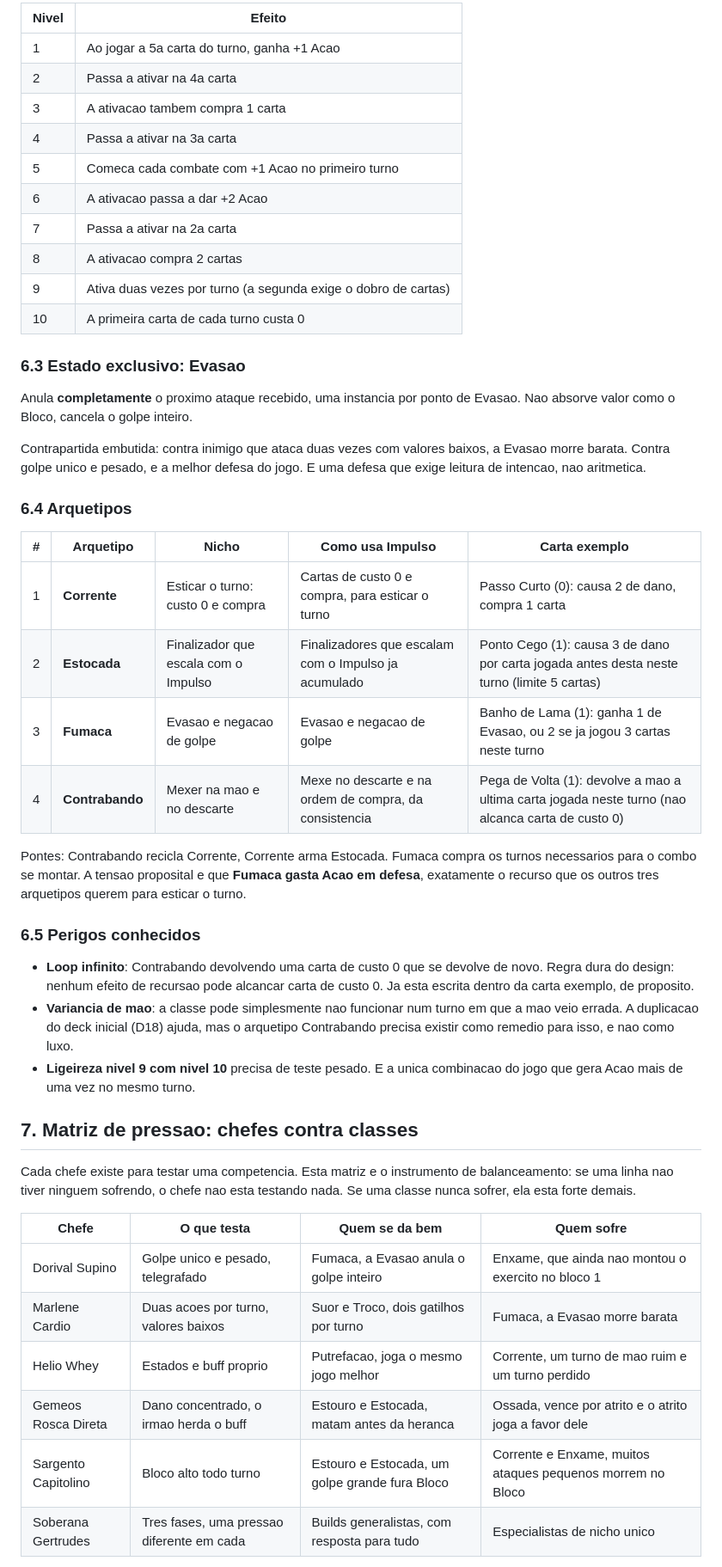
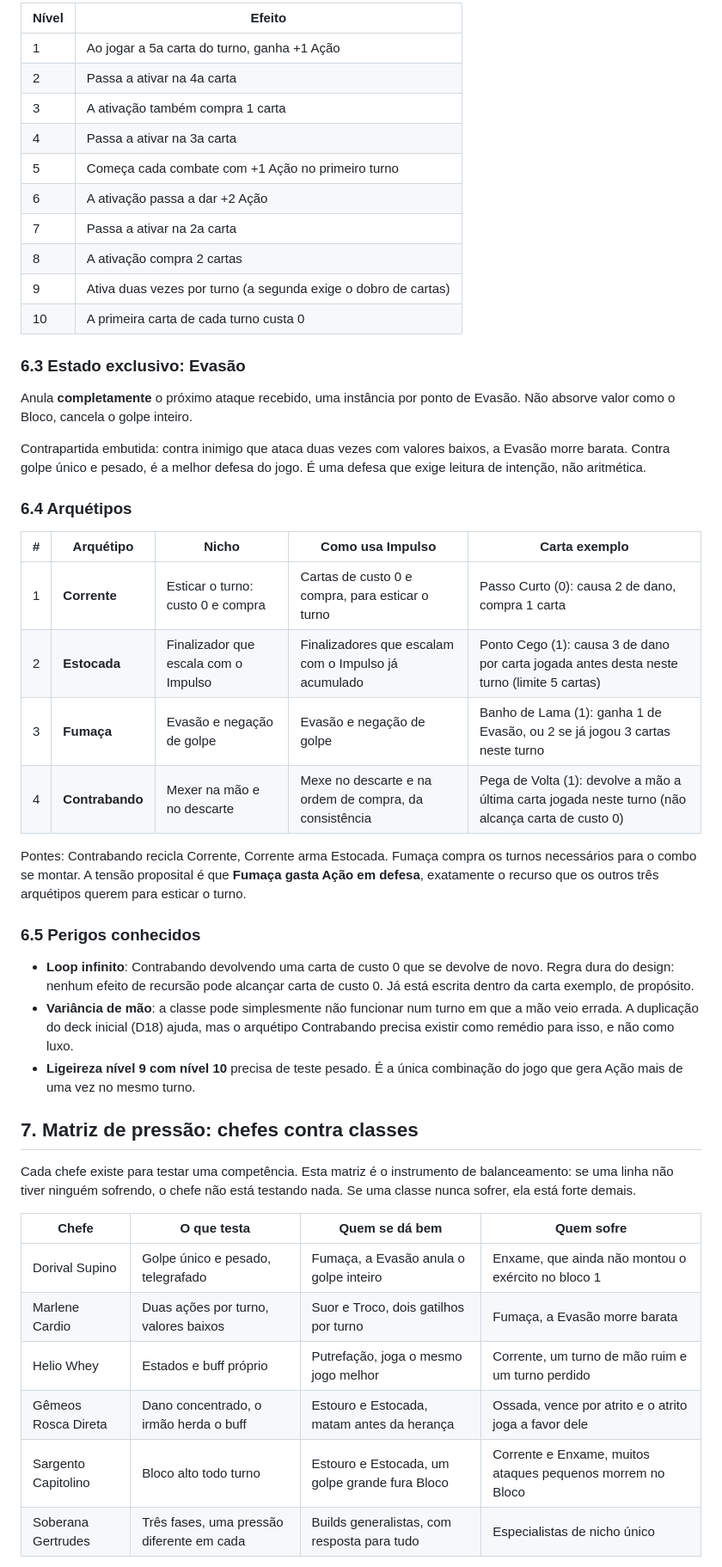
Before and after one commit to rbrecci/CapiTower, a Markdown page: docs/02-classes-e-arquetipos.md, the part around one of its changes. Shown at 86% size. Drawn GitHub-style.

Commit message:
Corrige acentuacao das classes e arquetipos

```diff
--- a/docs/02-classes-e-arquetipos.md
+++ b/docs/02-classes-e-arquetipos.md
@@ -220,62 +220,62 @@ Curva proposta `[ajustar]`. Ativa **uma vez por turno**, e esse limite e o que i
 
-| Nivel | Efeito |
+| Nível | Efeito |
 | --- | --- |
-| 1 | Ao jogar a 5a carta do turno, ganha +1 Acao |
+| 1 | Ao jogar a 5a carta do turno, ganha +1 Ação |
 | 2 | Passa a ativar na 4a carta |
-| 3 | A ativacao tambem compra 1 carta |
+| 3 | A ativação também compra 1 carta |
 | 4 | Passa a ativar na 3a carta |
-| 5 | Comeca cada combate com +1 Acao no primeiro turno |
-| 6 | A ativacao passa a dar +2 Acao |
+| 5 | Começa cada combate com +1 Ação no primeiro turno |
+| 6 | A ativação passa a dar +2 Ação |
 | 7 | Passa a ativar na 2a carta |
-| 8 | A ativacao compra 2 cartas |
+| 8 | A ativação compra 2 cartas |
 | 9 | Ativa duas vezes por turno (a segunda exige o dobro de cartas) |
 | 10 | A primeira carta de cada turno custa 0 |
 
-### 6.3 Estado exclusivo: Evasao
+### 6.3 Estado exclusivo: Evasão
 
-Anula **completamente** o proximo ataque recebido, uma instancia por ponto de Evasao. Nao absorve
+Anula **completamente** o próximo ataque recebido, uma instância por ponto de Evasão. Não absorve
 valor como o Bloco, cancela o golpe inteiro.
 
-Contrapartida embutida: contra inimigo que ataca duas vezes com valores baixos, a Evasao morre
-barata. Contra golpe unico e pesado, e a melhor defesa do jogo. E uma defesa que exige leitura de
-intencao, nao aritmetica.
+Contrapartida embutida: contra inimigo que ataca duas vezes com valores baixos, a Evasão morre
+barata. Contra golpe único e pesado, é a melhor defesa do jogo. É uma defesa que exige leitura de
+intenção, não aritmética.
 
-### 6.4 Arquetipos
+### 6.4 Arquétipos
 
-| # | Arquetipo | Nicho | Como usa Impulso | Carta exemplo |
+| # | Arquétipo | Nicho | Como usa Impulso | Carta exemplo |
 | --- | --- | --- | --- | --- |
 | 1 | **Corrente** | Esticar o turno: custo 0 e compra | Cartas de custo 0 e compra, para esticar o turno | Passo Curto (0): causa 2 de dano, compra 1 carta |
-| 2 | **Estocada** | Finalizador que escala com o Impulso | Finalizadores que escalam com o Impulso ja acumulado | Ponto Cego (1): causa 3 de dano por carta jogada antes desta neste turno (limite 5 cartas) |
-| 3 | **Fumaca** | Evasao e negacao de golpe | Evasao e negacao de golpe | Banho de Lama (1): ganha 1 de Evasao, ou 2 se ja jogou 3 cartas neste turno |
-| 4 | **Contrabando** | Mexer na mao e no descarte | Mexe no descarte e na ordem de compra, da consistencia | Pega de Volta (1): devolve a mao a ultima carta jogada neste turno (nao alcanca carta de custo 0) |
+| 2 | **Estocada** | Finalizador que escala com o Impulso | Finalizadores que escalam com o Impulso já acumulado | Ponto Cego (1): causa 3 de dano por carta jogada antes desta neste turno (limite 5 cartas) |
+| 3 | **Fumaça** | Evasão e negação de golpe | Evasão e negação de golpe | Banho de Lama (1): ganha 1 de Evasão, ou 2 se já jogou 3 cartas neste turno |
+| 4 | **Contrabando** | Mexer na mão e no descarte | Mexe no descarte e na ordem de compra, da consistência | Pega de Volta (1): devolve a mão a última carta jogada neste turno (não alcança carta de custo 0) |
 
-Pontes: Contrabando recicla Corrente, Corrente arma Estocada. Fumaca compra os turnos necessarios
-para o combo se montar. A tensao proposital e que **Fumaca gasta Acao em defesa**, exatamente o
-recurso que os outros tres arquetipos querem para esticar o turno.
+Pontes: Contrabando recicla Corrente, Corrente arma Estocada. Fumaça compra os turnos necessários
+para o combo se montar. A tensão proposital é que **Fumaça gasta Ação em defesa**, exatamente o
+recurso que os outros três arquétipos querem para esticar o turno.
 
 ### 6.5 Perigos conhecidos
 
 - **Loop infinito**: Contrabando devolvendo uma carta de custo 0 que se devolve de novo. Regra
-  dura do design: nenhum efeito de recursao pode alcancar carta de custo 0. Ja esta escrita dentro
-  da carta exemplo, de proposito.
-- **Variancia de mao**: a classe pode simplesmente nao funcionar num turno em que a mao veio
-  errada. A duplicacao do deck inicial (D18) ajuda, mas o arquetipo Contrabando precisa existir
-  como remedio para isso, e nao como luxo.
-- **Ligeireza nivel 9 com nivel 10** precisa de teste pesado. E a unica combinacao do jogo que
-  gera Acao mais de uma vez no mesmo turno.
+  dura do design: nenhum efeito de recursão pode alcançar carta de custo 0. Já está escrita dentro
+  da carta exemplo, de propósito.
+- **Variância de mão**: a classe pode simplesmente não funcionar num turno em que a mão veio
+  errada. A duplicação do deck inicial (D18) ajuda, mas o arquétipo Contrabando precisa existir
+  como remédio para isso, e não como luxo.
+- **Ligeireza nível 9 com nível 10** precisa de teste pesado. É a única combinação do jogo que
+  gera Ação mais de uma vez no mesmo turno.
 
-## 7. Matriz de pressao: chefes contra classes
+## 7. Matriz de pressão: chefes contra classes
 
-Cada chefe existe para testar uma competencia. Esta matriz e o instrumento de balanceamento: se
-uma linha nao tiver ninguem sofrendo, o chefe nao esta testando nada. Se uma classe nunca sofrer,
-ela esta forte demais.
+Cada chefe existe para testar uma competência. Esta matriz é o instrumento de balanceamento: se
+uma linha não tiver ninguém sofrendo, o chefe não está testando nada. Se uma classe nunca sofrer,
+ela está forte demais.
 
-| Chefe | O que testa | Quem se da bem | Quem sofre |
+| Chefe | O que testa | Quem se dá bem | Quem sofre |
 | --- | --- | --- | --- |
-| Dorival Supino | Golpe unico e pesado, telegrafado | Fumaca, a Evasao anula o golpe inteiro | Enxame, que ainda nao montou o exercito no bloco 1 |
-| Marlene Cardio | Duas acoes por turno, valores baixos | Suor e Troco, dois gatilhos por turno | Fumaca, a Evasao morre barata |
-| Helio Whey | Estados e buff proprio | Putrefacao, joga o mesmo jogo melhor | Corrente, um turno de mao ruim e um turno perdido |
-| Gemeos Rosca Direta | Dano concentrado, o irmao herda o buff | Estouro e Estocada, matam antes da heranca | Ossada, vence por atrito e o atrito joga a favor dele |
+| Dorival Supino | Golpe único e pesado, telegrafado | Fumaça, a Evasão anula o golpe inteiro | Enxame, que ainda não montou o exército no bloco 1 |
+| Marlene Cardio | Duas ações por turno, valores baixos | Suor e Troco, dois gatilhos por turno | Fumaça, a Evasão morre barata |
+| Helio Whey | Estados e buff próprio | Putrefação, joga o mesmo jogo melhor | Corrente, um turno de mão ruim e um turno perdido |
+| Gêmeos Rosca Direta | Dano concentrado, o irmão herda o buff | Estouro e Estocada, matam antes da herança | Ossada, vence por atrito e o atrito joga a favor dele |
 | Sargento Capitolino | Bloco alto todo turno | Estouro e Estocada, um golpe grande fura Bloco | Corrente e Enxame, muitos ataques pequenos morrem no Bloco |
-| Soberana Gertrudes | Tres fases, uma pressao diferente em cada | Builds generalistas, com resposta para tudo | Especialistas de nicho unico |
+| Soberana Gertrudes | Três fases, uma pressão diferente em cada | Builds generalistas, com resposta para tudo | Especialistas de nicho único |
 
```
Also changed, not shown: other parts of docs/02-classes-e-arquetipos.md (+150 -150 lines).
